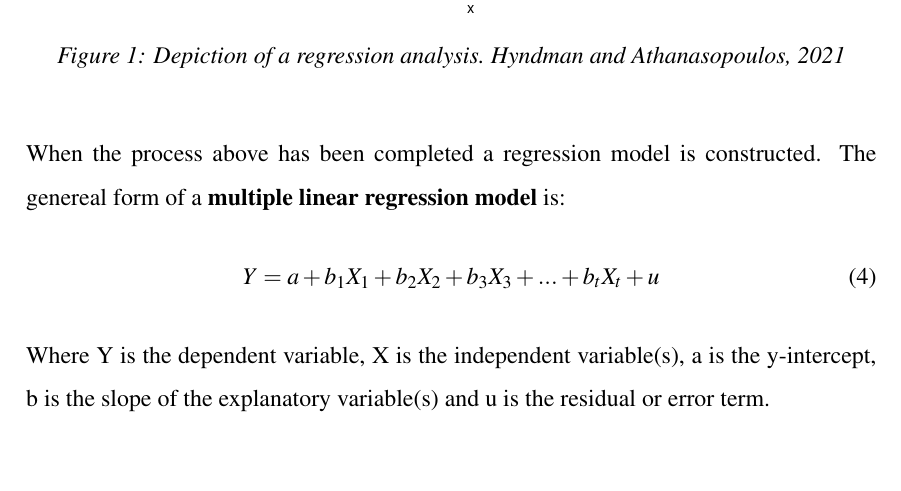
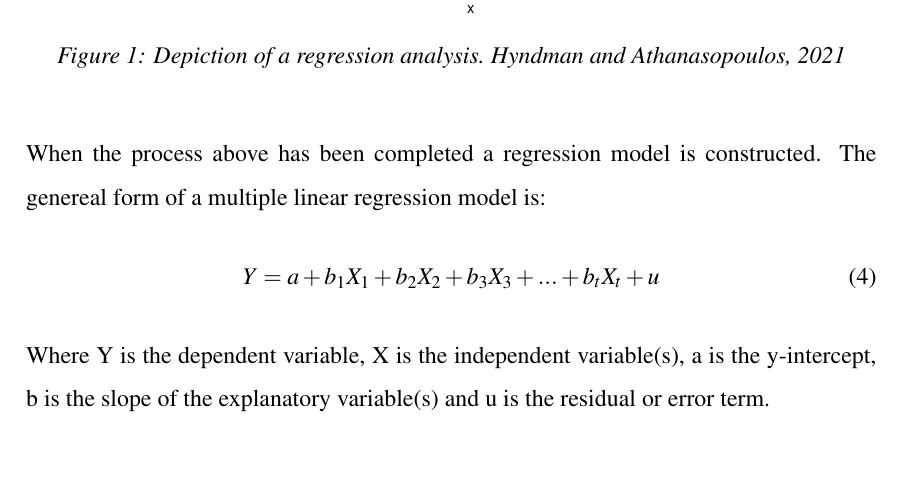
Before and after one commit to BachelorLaks/bachelor2023, a LaTeX document (main.tex, which reads Sections/Theory and literature.tex): part of page 13 of 29, cut so that both start at the same text. Compiled offline with pdfLaTeX.

Commit message:
Added changes to regression

```diff
--- a/Sections/Theory and literature.tex
+++ b/Sections/Theory and literature.tex
@@ -68,7 +68,7 @@ Linear regression models often use a "least-squares approach" to determine a lin
     \caption[Depiction of a regression analysis]{Depiction of a regression analysis.~\cite{hyndman_athanasopoulos_2021}}\label{fig:Regression}
 \end{figure}
 
-When the process above has been completed a regression model is constructed. The genereal form of a \textbf{multiple linear regression model} is:
+When the process above has been completed a regression model is constructed. The genereal form of a multiple linear regression model is:
 \begin{equation}
     Y = a + b_1X_1 + b_2X_2 + b_3X_3 + ... + b_tX_t + u
 \end{equation}
```
